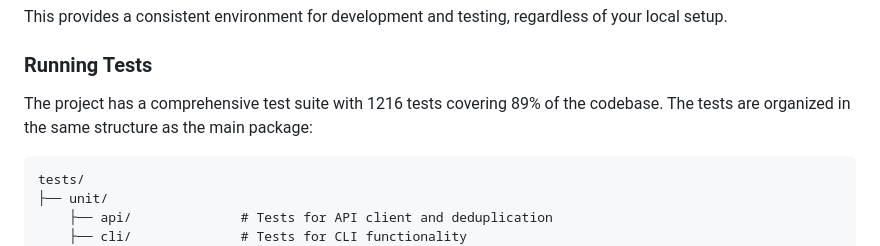
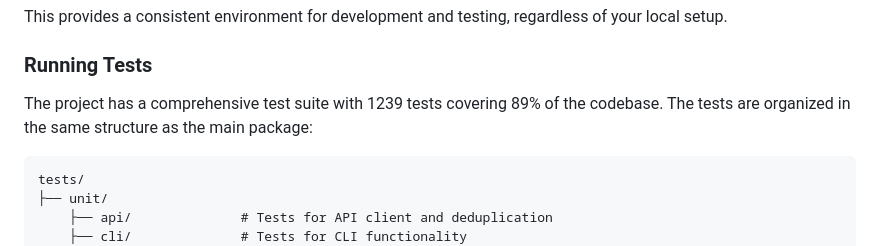
Before and after one commit to Barlog951/emby-curator, a Markdown page: README.md, the part around the change. Rendered like a GitHub page.

Commit message:
docs: refresh test count to 1239
Matches the current suite after the reports/cleanup safety fixes.

````diff
--- a/README.md
+++ b/README.md
@@ -457,7 +457,7 @@ This provides a consistent environment for development and testing, regardless o
 
 ### Running Tests
 
-The project has a comprehensive test suite with 1216 tests covering 89% of the codebase. The tests are organized in the same structure as the main package:
+The project has a comprehensive test suite with 1239 tests covering 89% of the codebase. The tests are organized in the same structure as the main package:
 
 ```
 tests/
````
